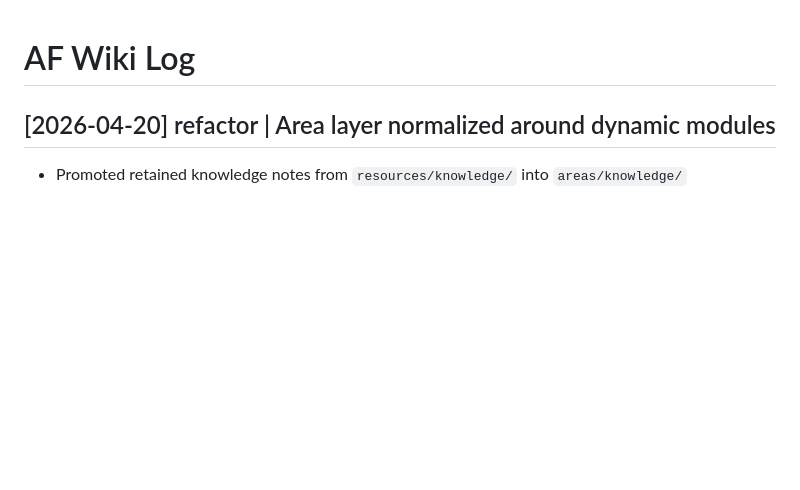
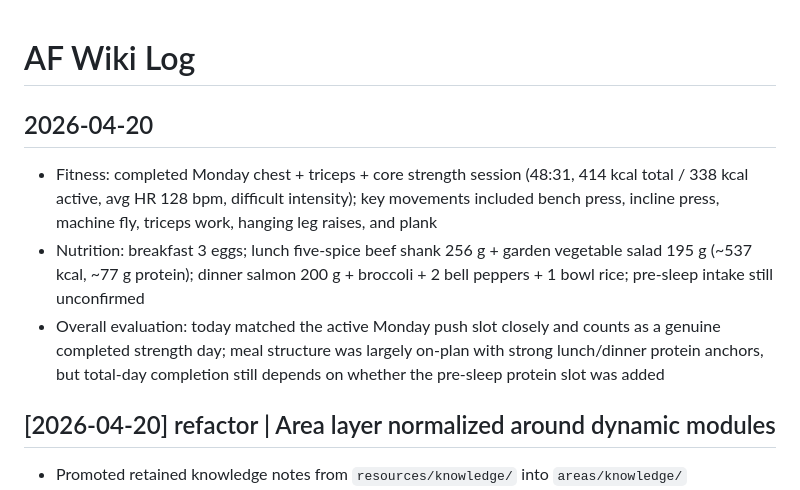
Before and after one commit to HaodiFan/AF-wiki, a Markdown page: log.md, the part around the change. Drawn GitHub-style; blank space fills up the shorter version.

```diff
--- a/log.md
+++ b/log.md
@@ -1,4 +1,9 @@
 # AF Wiki Log
+
+## 2026-04-20
+- Fitness: completed Monday chest + triceps + core strength session (48:31, 414 kcal total / 338 kcal active, avg HR 128 bpm, difficult intensity); key movements included bench press, incline press, machine fly, triceps work, hanging leg raises, and plank
+- Nutrition: breakfast 3 eggs; lunch five-spice beef shank 256 g + garden vegetable salad 195 g (~537 kcal, ~77 g protein); dinner salmon 200 g + broccoli + 2 bell peppers + 1 bowl rice; pre-sleep intake still unconfirmed
+- Overall evaluation: today matched the active Monday push slot closely and counts as a genuine completed strength day; meal structure was largely on-plan with strong lunch/dinner protein anchors, but total-day completion still depends on whether the pre-sleep protein slot was added
 
 ## [2026-04-20] refactor | Area layer normalized around dynamic modules
 - Promoted retained knowledge notes from `resources/knowledge/` into `areas/knowledge/`
```
Also changed, not shown: README.md (+3 -0 lines).
